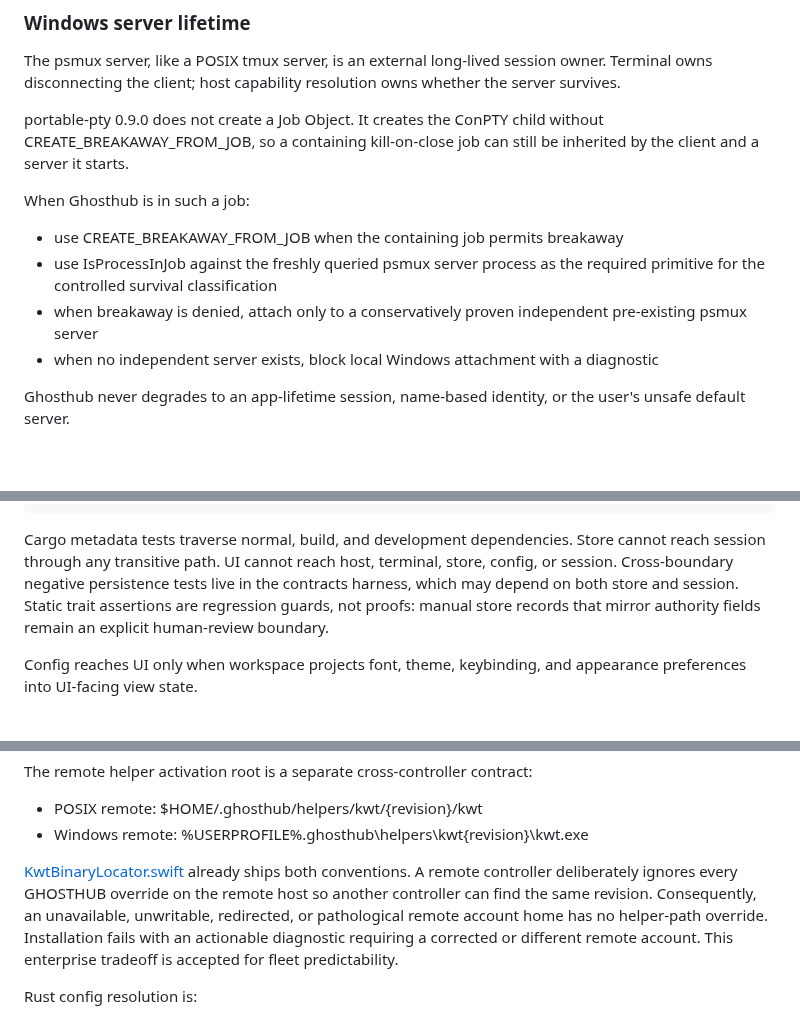
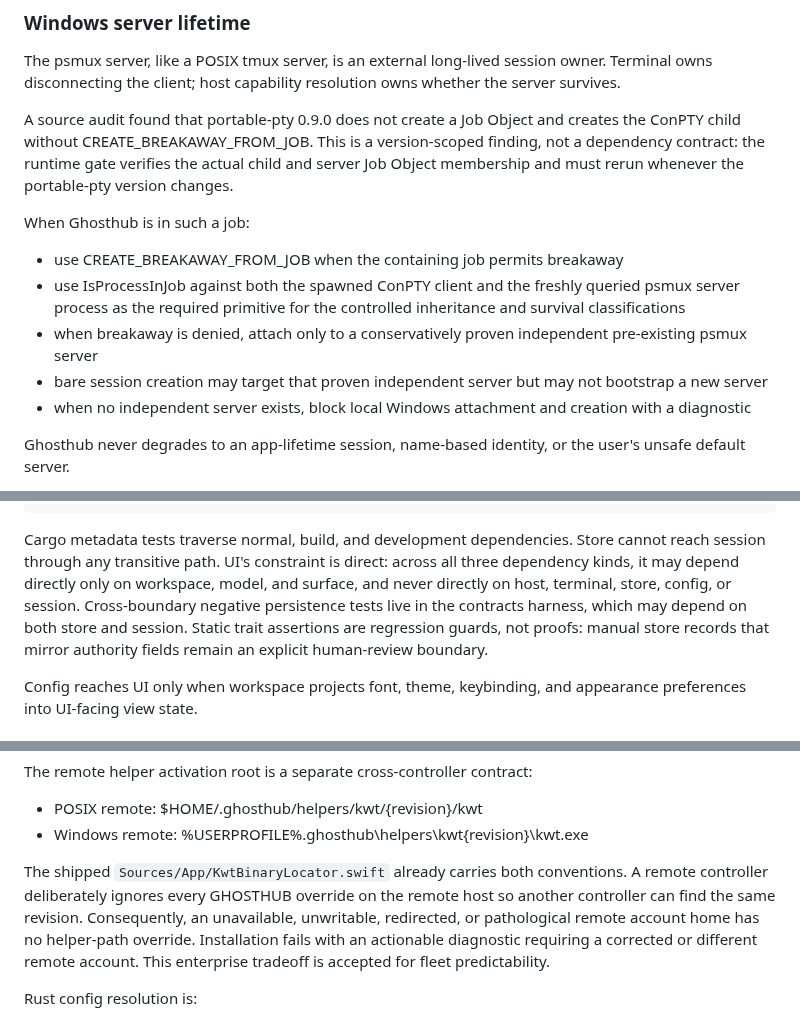
Before and after one commit to kenn-io/ghosthub, a Markdown page: docs/rust-port.md, 3 parts joined by grey strips. Rendered like a GitHub page; blank space fills up the shorter version.

Commit message:
Clarify Rust port enforcement boundaries
The architecture conflated the UI package's direct dependency allowlist with the store package's transitive authority exclusion, which made the planned metadata gate impossible to implement as written.

The Windows lifetime contract also needed to cover the server-creating path explicitly: denied breakaway must block creation when no independent psmux server exists, and a version-scoped portable-pty source observation cannot substitute for a runtime Job Object probe.

Generated with Codex
Co-authored-by: Codex <noreply@openai.com>

```diff
--- a/docs/rust-port.md
+++ b/docs/rust-port.md
@@ -225,19 +225,24 @@ The psmux server, like a POSIX tmux server, is an external long-lived session
 owner. Terminal owns disconnecting the client; host capability resolution owns
 whether the server survives.
 
-portable-pty 0.9.0 does not create a Job Object. It creates the ConPTY child
-without CREATE_BREAKAWAY_FROM_JOB, so a containing kill-on-close job can still
-be inherited by the client and a server it starts.
+A source audit found that portable-pty 0.9.0 does not create a Job Object and
+creates the ConPTY child without CREATE_BREAKAWAY_FROM_JOB. This is a
+version-scoped finding, not a dependency contract: the runtime gate verifies
+the actual child and server Job Object membership and must rerun whenever the
+portable-pty version changes.
 
 When Ghosthub is in such a job:
 
 - use CREATE_BREAKAWAY_FROM_JOB when the containing job permits breakaway
-- use IsProcessInJob against the freshly queried psmux server process as the
-  required primitive for the controlled survival classification
+- use IsProcessInJob against both the spawned ConPTY client and the freshly
+  queried psmux server process as the required primitive for the controlled
+  inheritance and survival classifications
 - when breakaway is denied, attach only to a conservatively proven
   independent pre-existing psmux server
-- when no independent server exists, block local Windows attachment with a
-  diagnostic
+- bare session creation may target that proven independent server but may not
+  bootstrap a new server
+- when no independent server exists, block local Windows attachment and
+  creation with a diagnostic
 
 Ghosthub never degrades to an app-lifetime session, name-based identity, or
 the user's unsafe default server.
@@ -291,11 +296,13 @@ app
 ~~~
 
 Cargo metadata tests traverse normal, build, and development dependencies.
-Store cannot reach session through any transitive path. UI cannot reach host,
-terminal, store, config, or session. Cross-boundary negative persistence tests
-live in the contracts harness, which may depend on both store and session.
-Static trait assertions are regression guards, not proofs: manual store records
-that mirror authority fields remain an explicit human-review boundary.
+Store cannot reach session through any transitive path. UI's constraint is
+direct: across all three dependency kinds, it may depend directly only on
+workspace, model, and surface, and never directly on host, terminal, store,
+config, or session. Cross-boundary negative persistence tests live in the
+contracts harness, which may depend on both store and session. Static trait
+assertions are regression guards, not proofs: manual store records that mirror
+authority fields remain an explicit human-review boundary.
 
 Config reaches UI only when workspace projects font, theme, keybinding, and
 appearance preferences into UI-facing view state.
@@ -320,9 +327,9 @@ The remote helper activation root is a separate cross-controller contract:
 - POSIX remote: $HOME/.ghosthub/helpers/kwt/{revision}/kwt
 - Windows remote: %USERPROFILE%\.ghosthub\helpers\kwt\{revision}\kwt.exe
 
-[KwtBinaryLocator.swift](../Sources/App/KwtBinaryLocator.swift) already ships
-both conventions. A remote controller deliberately ignores every GHOSTHUB
-override on the remote host so another controller can find the same revision.
+The shipped `Sources/App/KwtBinaryLocator.swift` already carries both
+conventions. A remote controller deliberately ignores every GHOSTHUB override
+on the remote host so another controller can find the same revision.
 Consequently, an unavailable, unwritable, redirected, or pathological remote
 account home has no helper-path override. Installation fails with an actionable
 diagnostic requiring a corrected or different remote account. This enterprise
```
Also changed, not shown: other parts of docs/rust-port.md (+1 -1 lines), docs/architecture.md (+8 -7 lines), docs/terminal-sessions.md (+3 -1 lines).
